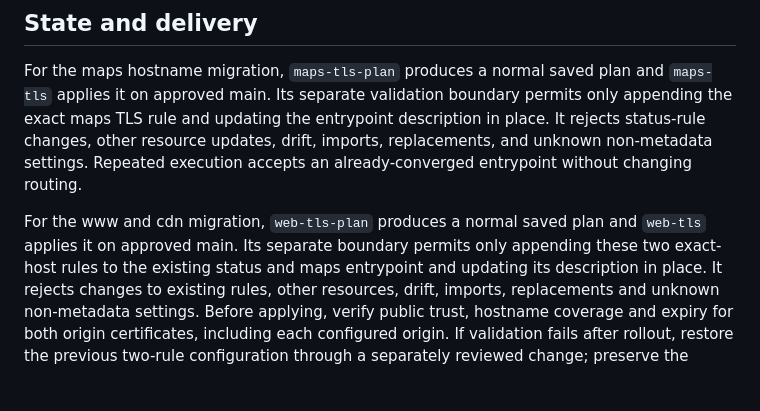
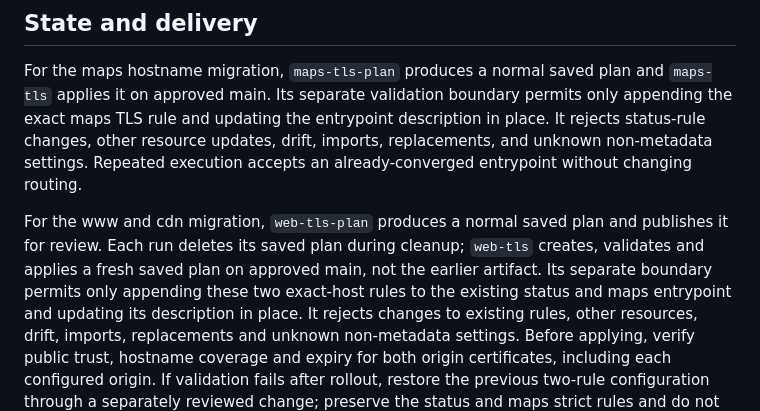
Before and after one commit to frasermolyneux/platform-status-web, a Markdown page: edge/README.md, the part around the change. Drawn GitHub-style; blank space fills up the shorter version.

Commit message:
Clarify strict TLS plan review
Co-authored-by: Copilot App <223556219+Copilot@users.noreply.github.com>

```diff
--- a/edge/README.md
+++ b/edge/README.md
@@ -60,7 +60,9 @@ drift, imports, replacements, and unknown non-metadata settings. Repeated
 execution accepts an already-converged entrypoint without changing routing.
 
 For the www and cdn migration, `web-tls-plan` produces a normal saved plan and
-`web-tls` applies it on approved main. Its separate boundary permits only
+publishes it for review. Each run deletes its saved plan during cleanup;
+`web-tls` creates, validates and applies a fresh saved plan on approved main,
+not the earlier artifact. Its separate boundary permits only
 appending these two exact-host rules to the existing status and maps entrypoint
 and updating its description in place. It rejects changes to existing rules,
 other resources, drift, imports, replacements and unknown non-metadata settings.
```
